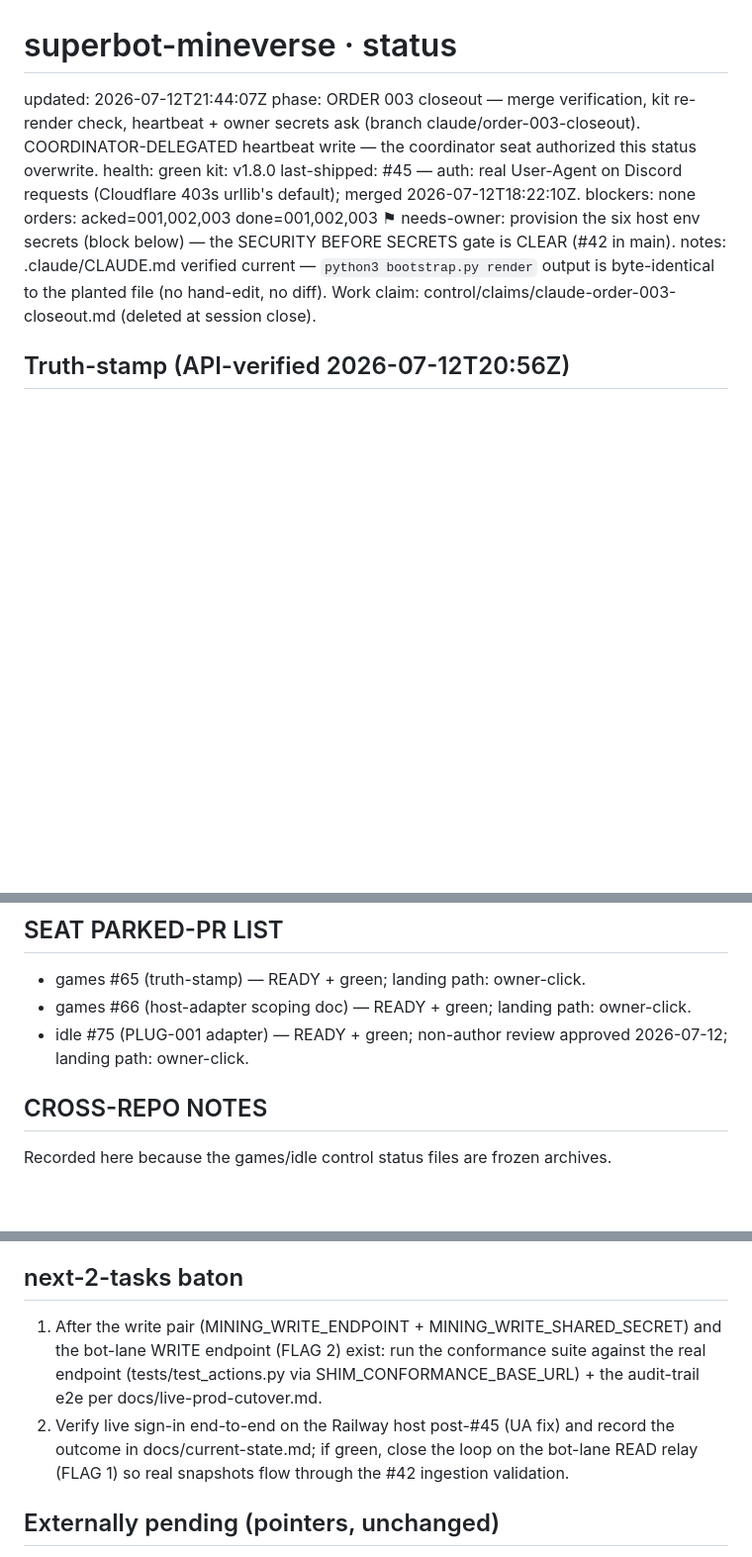
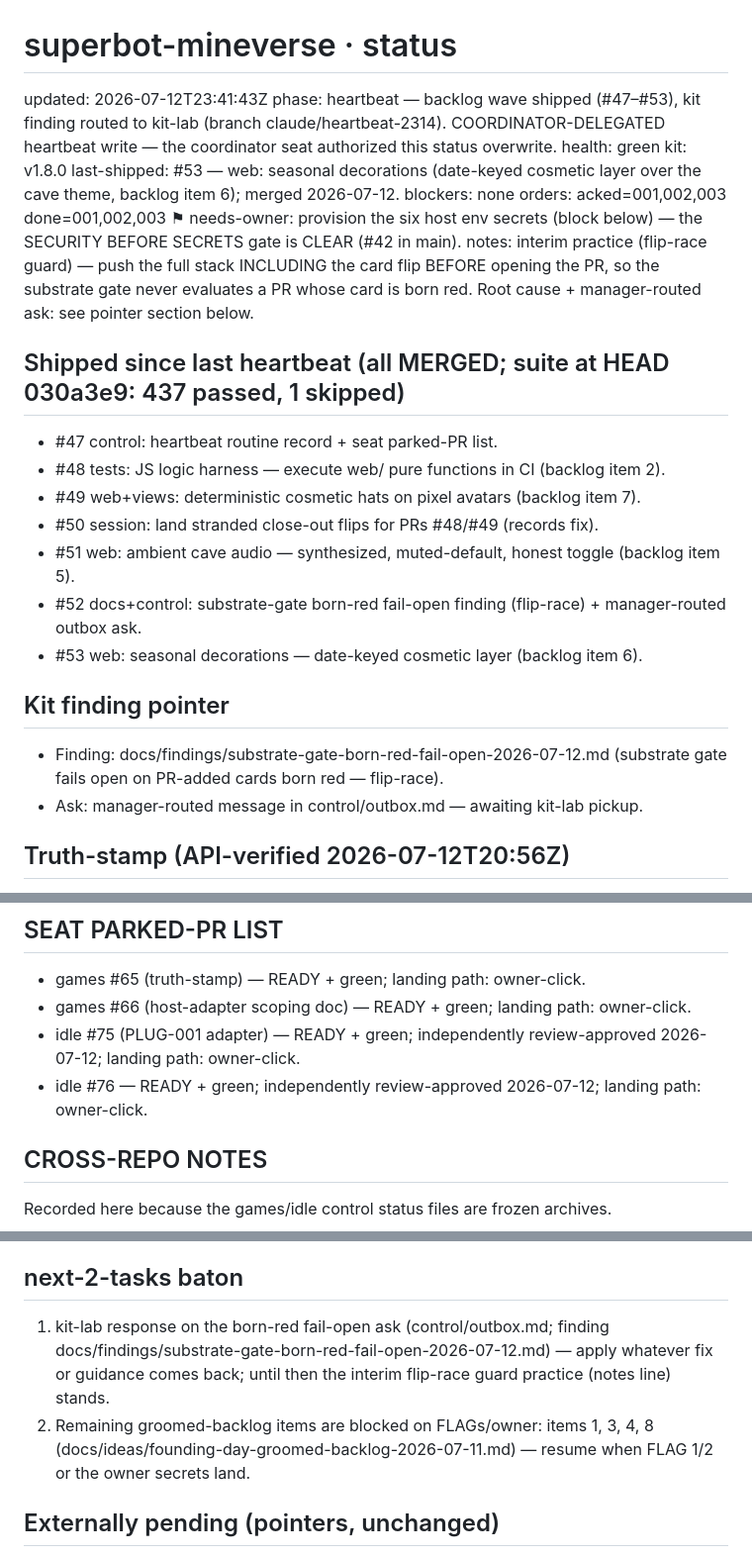
Before and after one commit to menno420/superbot-mineverse, a Markdown page: control/status.md, 3 parts joined by grey strips. Shown at 99% size. Rendered like a GitHub page; blank space fills up the shorter version.

Commit message:
control: heartbeat 2026-07-12T23:41Z — backlog wave + kit finding (#54)
Coordinator-delegated heartbeat write (control fast lane): records
PRs #47-#53 merged, suite 437+1skip at HEAD, kit finding pointer,
flip-race interim practice, parked-PR list (idle #76), refreshed
next-2-tasks baton.


Claude-Session: https://claude.ai/code/session_013CEaD81nh2E4wK1NsrKMPV

Co-authored-by: Claude <noreply@anthropic.com>

```diff
--- a/control/status.md
+++ b/control/status.md
@@ -1,13 +1,28 @@
 # superbot-mineverse · status
-updated: 2026-07-12T21:44:07Z
-phase: ORDER 003 closeout — merge verification, kit re-render check, heartbeat + owner secrets ask (branch claude/order-003-closeout). COORDINATOR-DELEGATED heartbeat write — the coordinator seat authorized this status overwrite.
+updated: 2026-07-12T23:41:43Z
+phase: heartbeat — backlog wave shipped (#47–#53), kit finding routed to kit-lab (branch claude/heartbeat-2314). COORDINATOR-DELEGATED heartbeat write — the coordinator seat authorized this status overwrite.
 health: green
 kit: v1.8.0
-last-shipped: #45 — auth: real User-Agent on Discord requests (Cloudflare 403s urllib's default); merged 2026-07-12T18:22:10Z.
+last-shipped: #53 — web: seasonal decorations (date-keyed cosmetic layer over the cave theme, backlog item 6); merged 2026-07-12.
 blockers: none
 orders: acked=001,002,003 done=001,002,003
 ⚑ needs-owner: provision the six host env secrets (block below) — the SECURITY BEFORE SECRETS gate is CLEAR (#42 in main).
-notes: .claude/CLAUDE.md verified current — `python3 bootstrap.py render` output is byte-identical to the planted file (no hand-edit, no diff). Work claim: control/claims/claude-order-003-closeout.md (deleted at session close).
+notes: interim practice (flip-race guard) — push the full stack INCLUDING the card flip BEFORE opening the PR, so the substrate gate never evaluates a PR whose card is born red. Root cause + manager-routed ask: see pointer section below.
+
+## Shipped since last heartbeat (all MERGED; suite at HEAD 030a3e9: 437 passed, 1 skipped)
+
+- #47 control: heartbeat routine record + seat parked-PR list.
+- #48 tests: JS logic harness — execute web/ pure functions in CI (backlog item 2).
+- #49 web+views: deterministic cosmetic hats on pixel avatars (backlog item 7).
+- #50 session: land stranded close-out flips for PRs #48/#49 (records fix).
+- #51 web: ambient cave audio — synthesized, muted-default, honest toggle (backlog item 5).
+- #52 docs+control: substrate-gate born-red fail-open finding (flip-race) + manager-routed outbox ask.
+- #53 web: seasonal decorations — date-keyed cosmetic layer (backlog item 6).
+
+## Kit finding pointer
+
+- Finding: docs/findings/substrate-gate-born-red-fail-open-2026-07-12.md (substrate gate fails open on PR-added cards born red — flip-race).
+- Ask: manager-routed message in control/outbox.md — awaiting kit-lab pickup.
 
 ## Truth-stamp (API-verified 2026-07-12T20:56Z)
 
@@ -28,7 +43,8 @@ notes: .claude/CLAUDE.md verified current — `python3 bootstrap.py render` outp
 
 - games #65 (truth-stamp) — READY + green; landing path: owner-click.
 - games #66 (host-adapter scoping doc) — READY + green; landing path: owner-click.
-- idle #75 (PLUG-001 adapter) — READY + green; non-author review approved 2026-07-12; landing path: owner-click.
+- idle #75 (PLUG-001 adapter) — READY + green; independently review-approved 2026-07-12; landing path: owner-click.
+- idle #76 — READY + green; independently review-approved 2026-07-12; landing path: owner-click.
 
 ## CROSS-REPO NOTES
 
@@ -52,8 +68,8 @@ RISK: OAUTH_REDIRECT_URI must exactly match the URI registered in the Discord ap
 
 ## next-2-tasks baton
 
-1. After the write pair (MINING_WRITE_ENDPOINT + MINING_WRITE_SHARED_SECRET) and the bot-lane WRITE endpoint (FLAG 2) exist: run the conformance suite against the real endpoint (tests/test_actions.py via SHIM_CONFORMANCE_BASE_URL) + the audit-trail e2e per docs/live-prod-cutover.md.
-2. Verify live sign-in end-to-end on the Railway host post-#45 (UA fix) and record the outcome in docs/current-state.md; if green, close the loop on the bot-lane READ relay (FLAG 1) so real snapshots flow through the #42 ingestion validation.
+1. kit-lab response on the born-red fail-open ask (control/outbox.md; finding docs/findings/substrate-gate-born-red-fail-open-2026-07-12.md) — apply whatever fix or guidance comes back; until then the interim flip-race guard practice (notes line) stands.
+2. Remaining groomed-backlog items are blocked on FLAGs/owner: items 1, 3, 4, 8 (docs/ideas/founding-day-groomed-backlog-2026-07-11.md) — resume when FLAG 1/2 or the owner secrets land.
 
 ## Externally pending (pointers, unchanged)
 
```
